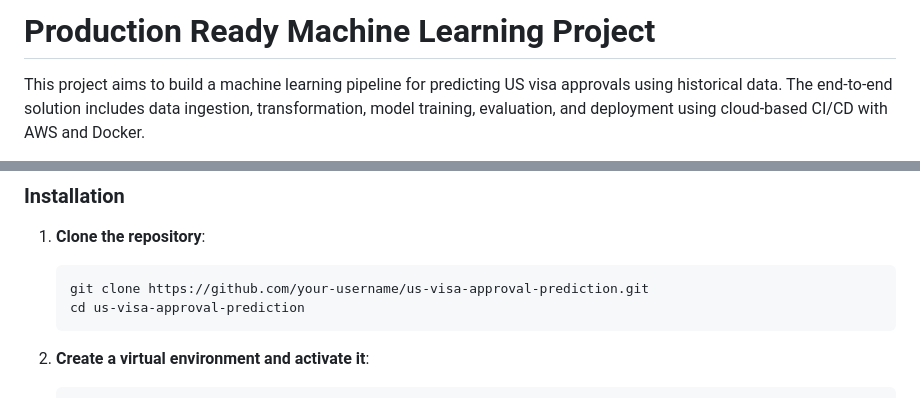
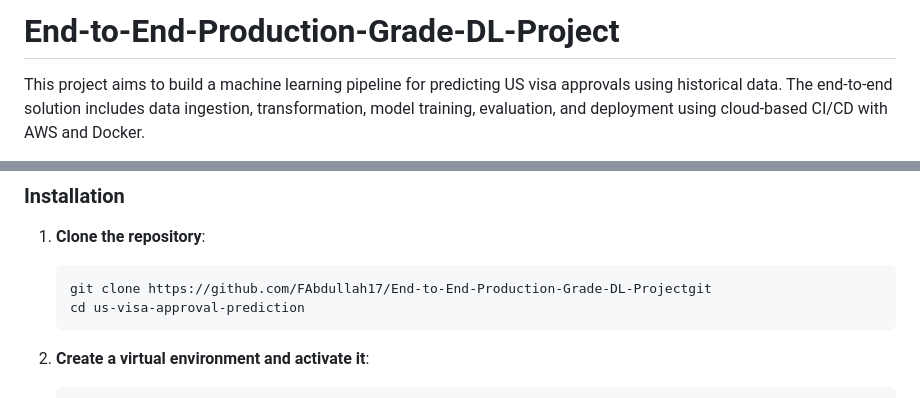
Before and after one commit to FAbdullah17/End-to-End-Production-Grade-DL-Project, a Markdown page: README.md, 2 parts joined by grey strips. Drawn GitHub-style.

````diff
--- a/README.md
+++ b/README.md
@@ -1,4 +1,3 @@
-# Production Ready Machine Learning Project
-
+# End-to-End-Production-Grade-DL-Project
 This project aims to build a machine learning pipeline for predicting US visa approvals using historical data. The end-to-end solution includes data ingestion, transformation, model training, evaluation, and deployment using cloud-based CI/CD with AWS and Docker.
 
@@ -57,7 +55,7 @@ The project is organized into various modules, each responsible for a specific s
 
 1. **Clone the repository**:
     ```bash
-    git clone https://github.com/your-username/us-visa-approval-prediction.git
+    git clone https://github.com/FAbdullah17/End-to-End-Production-Grade-DL-Projectgit
     cd us-visa-approval-prediction
     ```
 
````
Also changed, not shown: other parts of README.md (+0 -1 lines).
